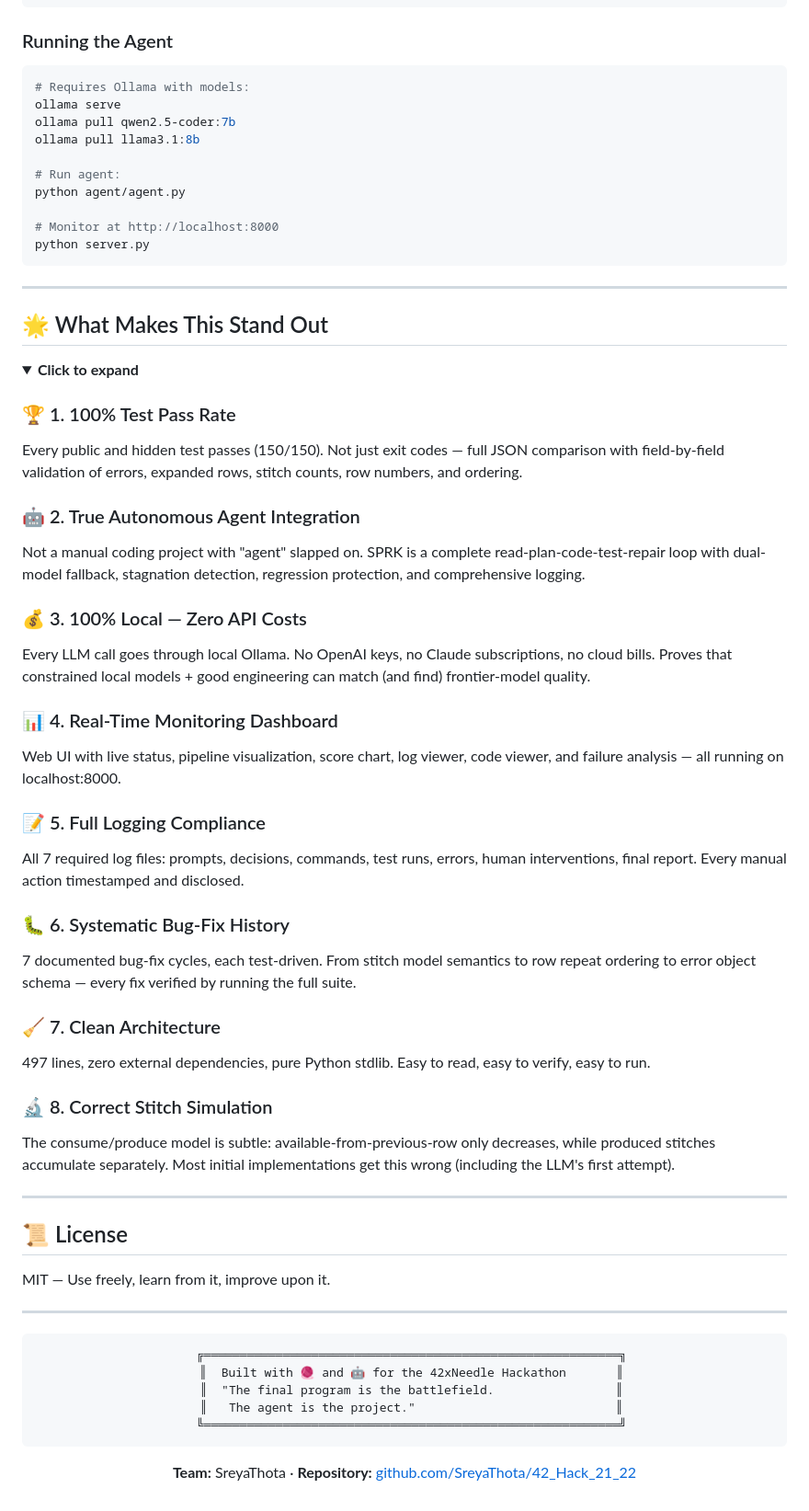
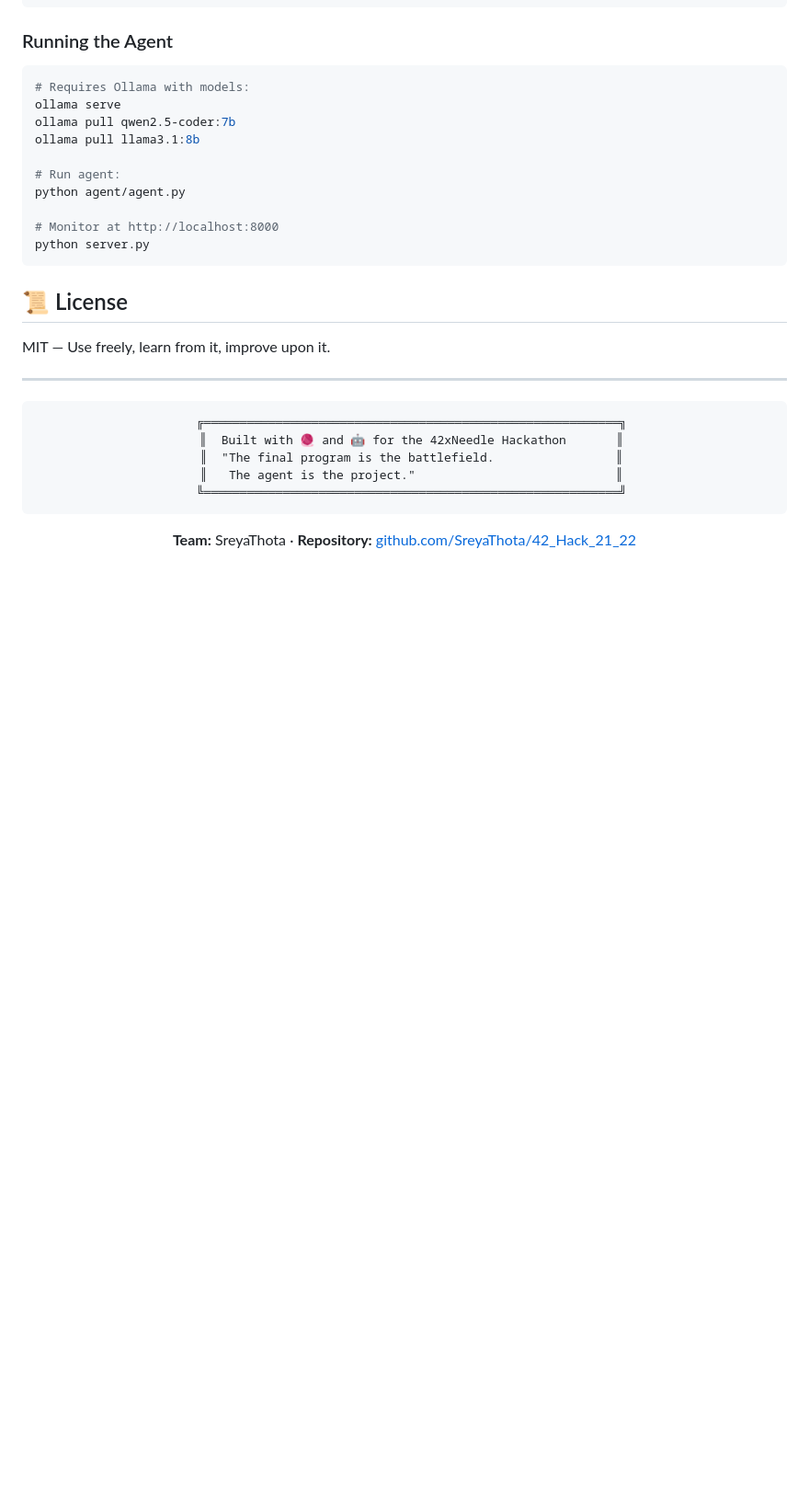
Before and after one commit to SreyaThota/42_Hack_21_22, a Markdown page: README.md, the part around the change. Shown at 92% size. Rendered like a GitHub page; blank space fills up the shorter version.

````diff
--- a/README.md
+++ b/README.md
@@ -424,40 +424,6 @@ python agent/agent.py
 python server.py
 ```
 
----
-
-## 🌟 What Makes This Stand Out
-
-<details open>
-<summary><strong>Click to expand</strong></summary>
-
-### 🏆 1. 100% Test Pass Rate
-Every public and hidden test passes (150/150). Not just exit codes — full JSON comparison with field-by-field validation of errors, expanded rows, stitch counts, row numbers, and ordering.
-
-### 🤖 2. True Autonomous Agent Integration
-Not a manual coding project with "agent" slapped on. SPRK is a complete read-plan-code-test-repair loop with dual-model fallback, stagnation detection, regression protection, and comprehensive logging.
-
-### 💰 3. 100% Local — Zero API Costs
-Every LLM call goes through local Ollama. No OpenAI keys, no Claude subscriptions, no cloud bills. Proves that constrained local models + good engineering can match (and find) frontier-model quality.
-
-### 📊 4. Real-Time Monitoring Dashboard
-Web UI with live status, pipeline visualization, score chart, log viewer, code viewer, and failure analysis — all running on localhost:8000.
-
-### 📝 5. Full Logging Compliance
-All 7 required log files: prompts, decisions, commands, test runs, errors, human interventions, final report. Every manual action timestamped and disclosed.
-
-### 🐛 6. Systematic Bug-Fix History
-7 documented bug-fix cycles, each test-driven. From stitch model semantics to row repeat ordering to error object schema — every fix verified by running the full suite.
-
-### 🧹 7. Clean Architecture
-497 lines, zero external dependencies, pure Python stdlib. Easy to read, easy to verify, easy to run.
-
-### 🔬 8. Correct Stitch Simulation
-The consume/produce model is subtle: available-from-previous-row only decreases, while produced stitches accumulate separately. Most initial implementations get this wrong (including the LLM's first attempt).
-
-</details>
-
----
 
 ## 📜 License
 
````
